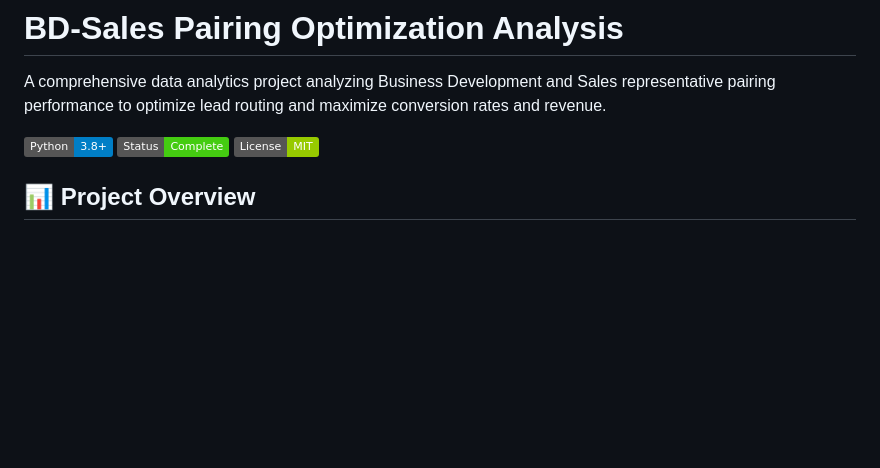
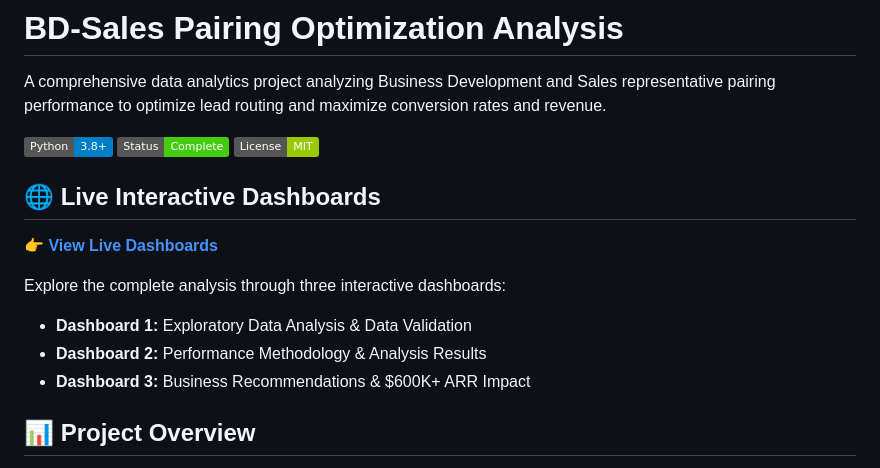
Before and after one commit to Ain-spec/lead-routing-optimization, a Markdown page: README.md, the part around the change. GitHub-like rendering; badges without logos; blank space fills up the shorter version.

```diff
--- a/README.md
+++ b/README.md
@@ -5,6 +5,15 @@ A comprehensive data analytics project analyzing Business Development and Sales
 ![Python](https://img.shields.io/badge/Python-3.8+-blue.svg)
 ![Status](https://img.shields.io/badge/Status-Complete-success.svg)
 ![License](https://img.shields.io/badge/License-MIT-green.svg)
+
+## 🌐 Live Interactive Dashboards
+
+**[👉 View Live Dashboards](https://ain-spec.github.io/lead-routing-optimization/)**
+
+Explore the complete analysis through three interactive dashboards:
+- **Dashboard 1:** Exploratory Data Analysis & Data Validation
+- **Dashboard 2:** Performance Methodology & Analysis Results
+- **Dashboard 3:** Business Recommendations & $600K+ ARR Impact
 
 ## 📊 Project Overview
 
```
